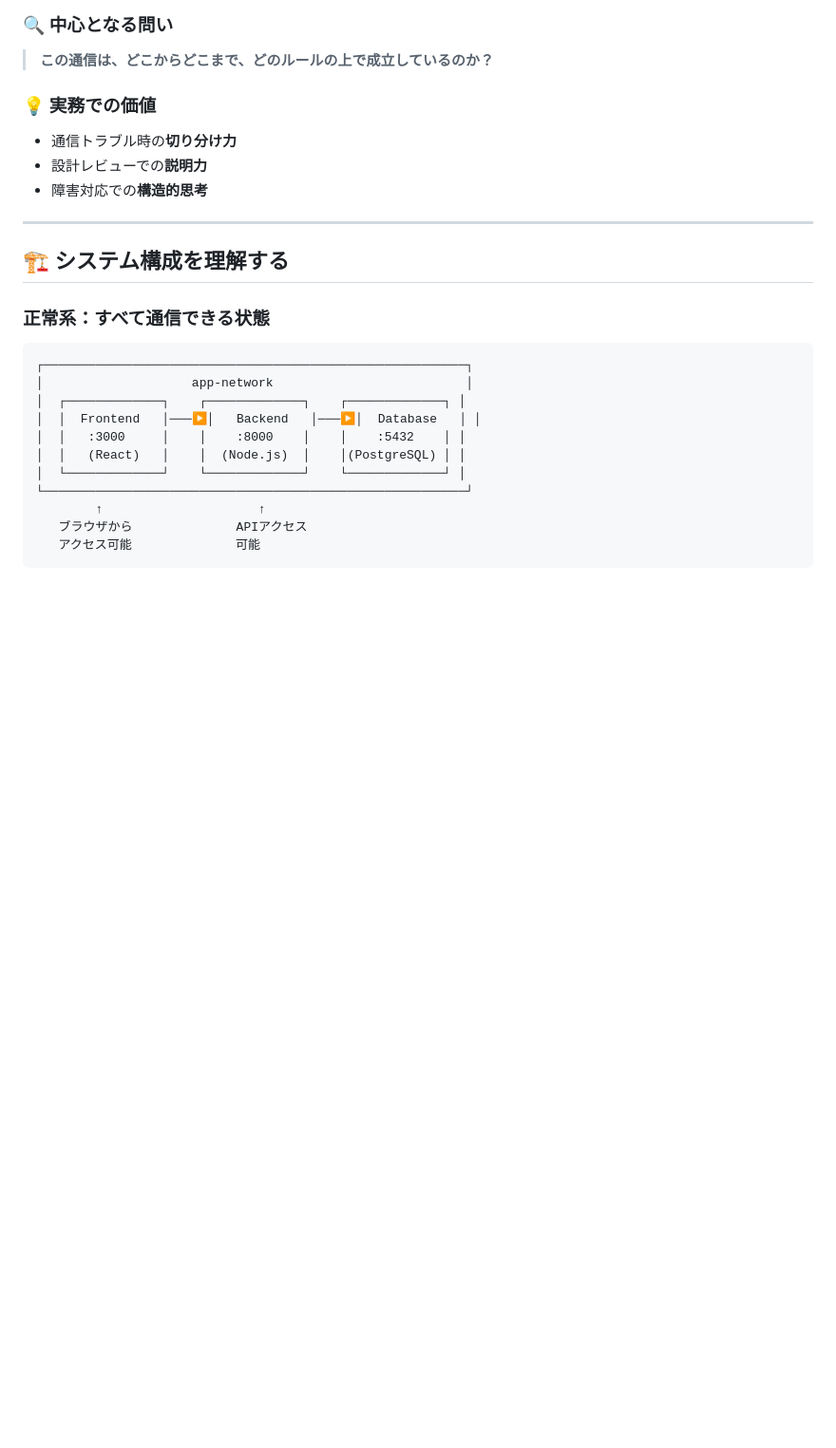
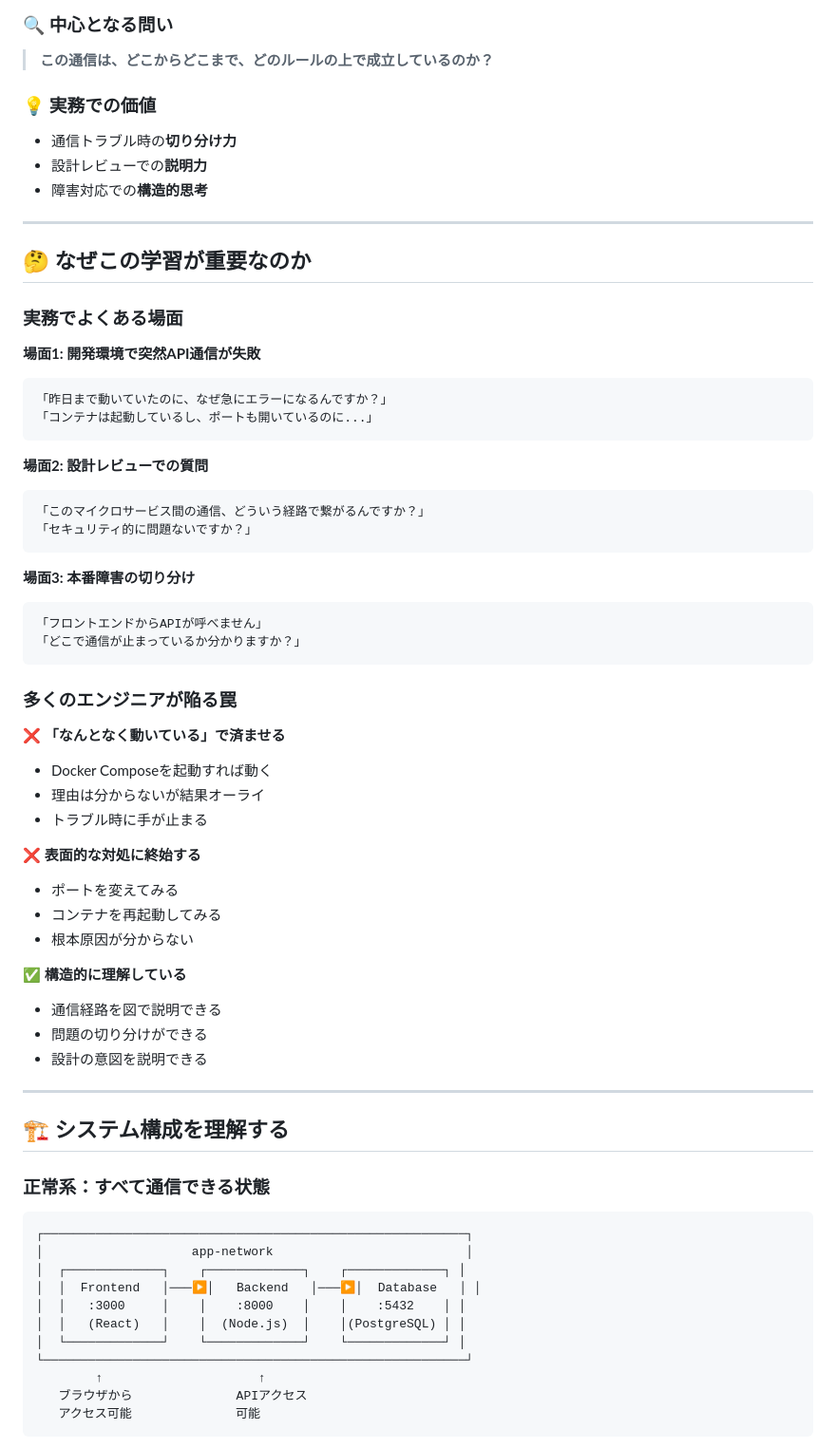
Before and after one commit to 18uma/infra-handson-docker-network, a Markdown page: README.md, the part around one of its changes. Shown at 95% size. GitHub-like rendering; blank space fills up the shorter version.

````diff
--- a/README.md
+++ b/README.md
@@ -24,6 +24,47 @@
 
 ---
 
+## 🤔 なぜこの学習が重要なのか
+
+### 実務でよくある場面
+
+**場面1: 開発環境で突然API通信が失敗**
+```
+「昨日まで動いていたのに、なぜ急にエラーになるんですか？」
+「コンテナは起動しているし、ポートも開いているのに...」
+```
+
+**場面2: 設計レビューでの質問**
+```
+「このマイクロサービス間の通信、どういう経路で繋がるんですか？」
+「セキュリティ的に問題ないですか？」
+```
+
+**場面3: 本番障害の切り分け**
+```
+「フロントエンドからAPIが呼べません」
+「どこで通信が止まっているか分かりますか？」
+```
+
+### 多くのエンジニアが陥る罠
+
+❌ **「なんとなく動いている」で済ませる**
+- Docker Composeを起動すれば動く
+- 理由は分からないが結果オーライ
+- トラブル時に手が止まる
+
+❌ **表面的な対処に終始する**
+- ポートを変えてみる
+- コンテナを再起動してみる
+- 根本原因が分からない
+
+✅ **構造的に理解している**
+- 通信経路を図で説明できる
+- 問題の切り分けができる
+- 設計の意図を説明できる
+
+---
+
 ## 🏗️ システム構成を理解する
 
 ### 正常系：すべて通信できる状態
````
Also changed, not shown: other parts of README.md (+48 -23 lines).
